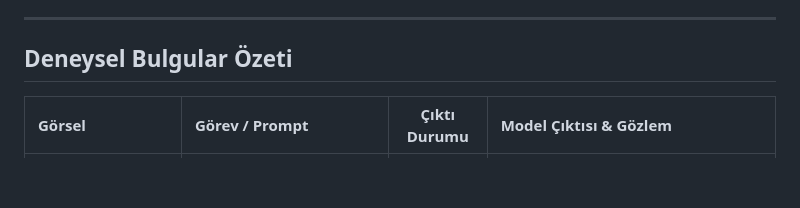
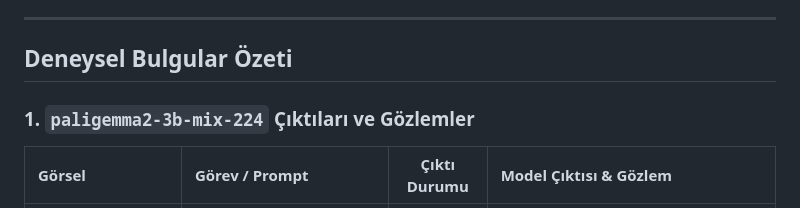
Before and after one commit to Sevval12345/paligemma2-analysis-and-experiments, a Markdown page: README.md, the part around one of its changes. GitHub-like rendering; blank space fills up the shorter version.

Commit message:
update
Added experimental findings and observations for models `paligemma2-3b-mix-224` and `paligemma2-3b-mix-448`, including detailed output results and analysis for various prompts.

```diff
--- a/README.md
+++ b/README.md
@@ -22,6 +22,8 @@ Bu repo Google DeepMind tarafından yayımlanan **PaliGemma 2** (*A Versatile Fa
 
 ## Deneysel Bulgular Özeti
 
+### 1. `paligemma2-3b-mix-224` Çıktıları ve Gözlemler
+
 | Görsel | Görev / Prompt | Çıktı Durumu | Model Çıktısı & Gözlem |
 | :--- | :--- | :---: | :--- |
 | **Sokak Panosu** (`aci.jpg`) | `prompt = "ocr"` | Başarılı | `BURSLULUK SINAVI 12 OCAK 2022...`<br>Pano üzerindeki büyük puntolu başlıkları eksiksiz yakaladı; sonuna ön eğitim kaynaklı saat ve yıl ekledi. |
```
Also changed, not shown: other parts of README.md (+17 -0 lines).
